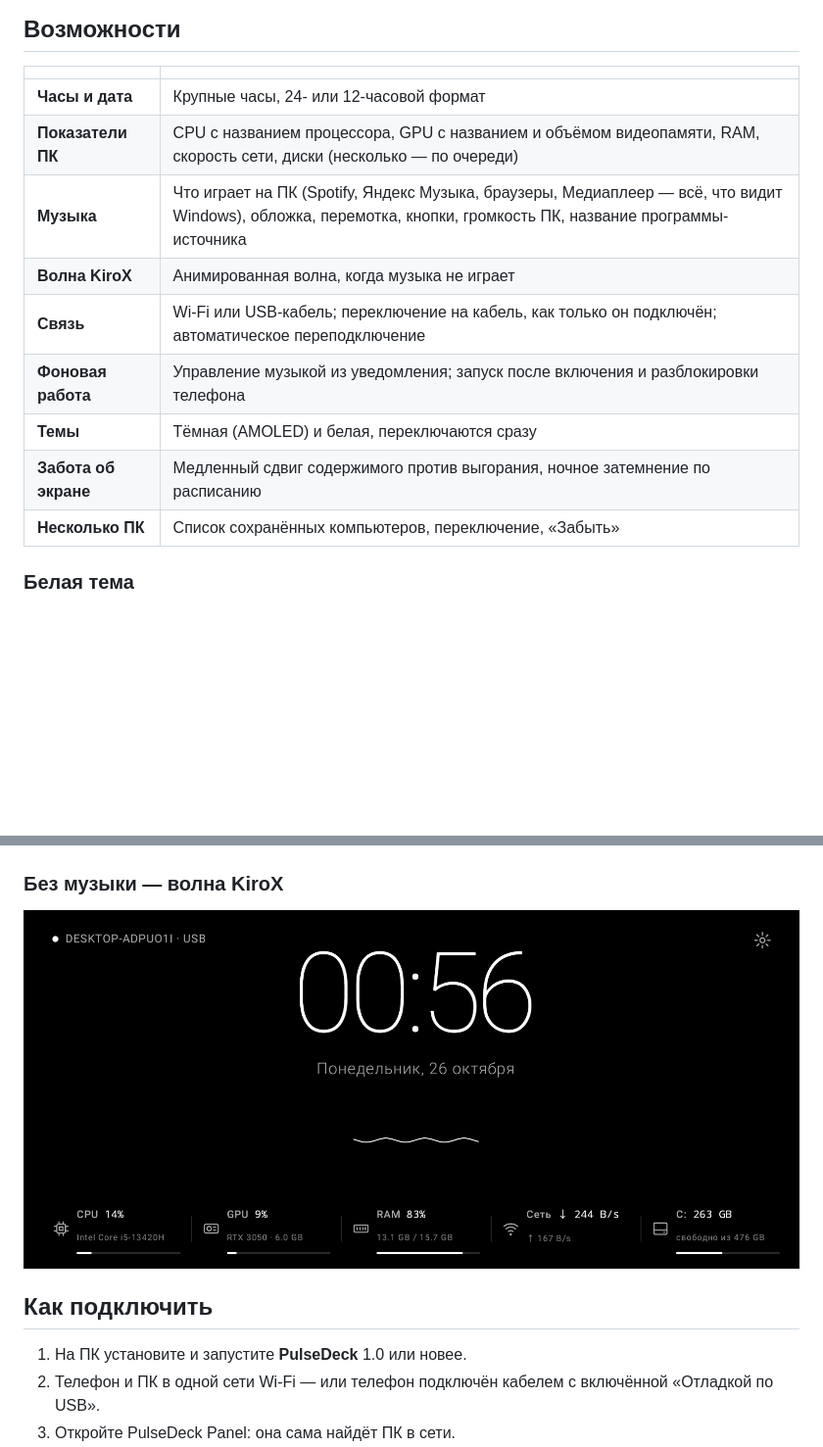
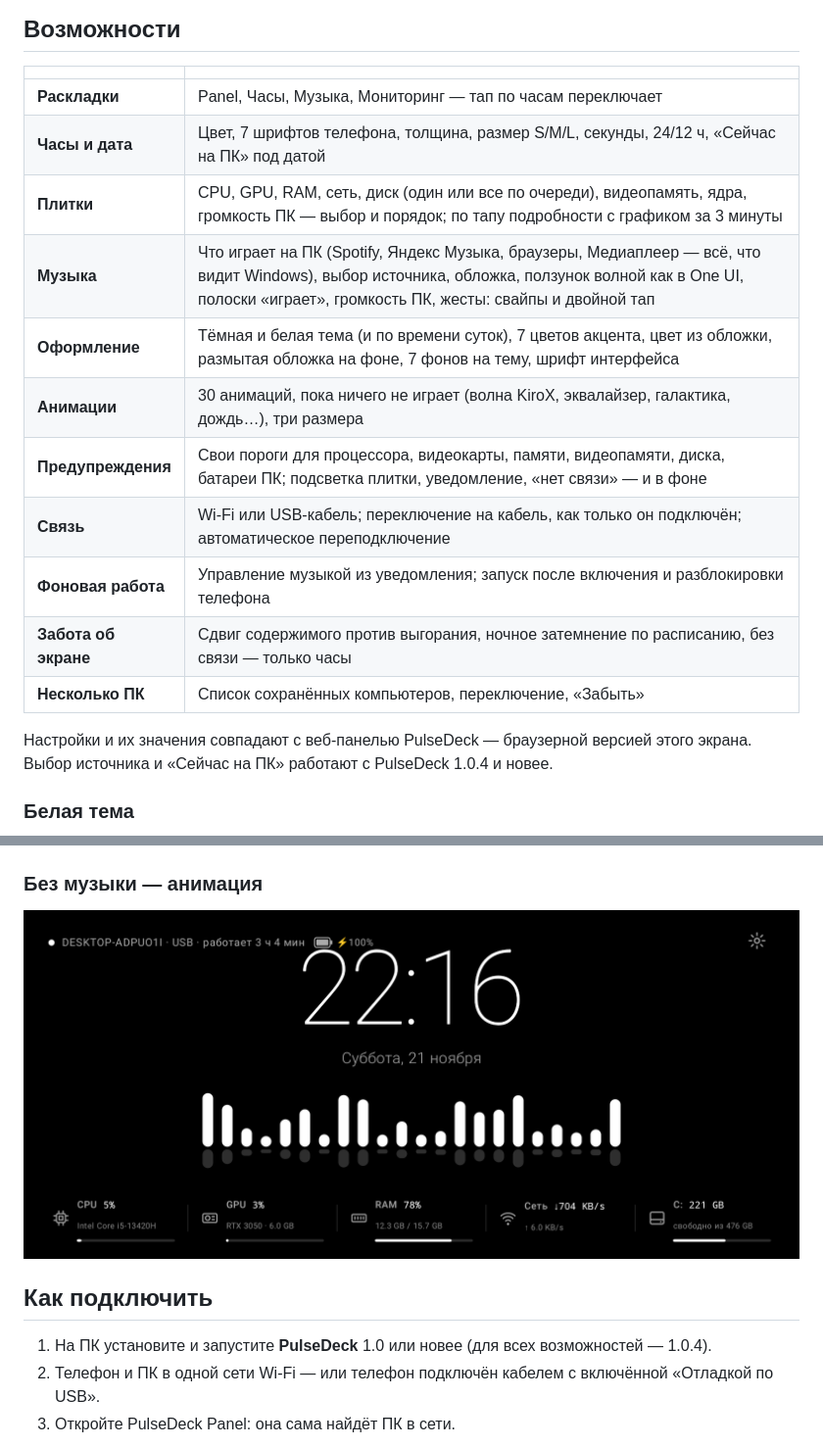
Before and after one commit to kirdev07/PulseDeck-Panel_Kirdev-Software, a Markdown page: README.md, 2 parts joined by grey strips. Shown at 98% size. GitHub-like rendering; pictures changed too: docs/screenshots/dashboard-idle.png; blank space fills up the shorter version.

Commit message:
README for 1.1.0, new idle screenshot, version 1.1.0
Co-Authored-By: Claude Opus 5.5 <noreply@anthropic.com>

```diff
--- a/README.md
+++ b/README.md
@@ -23,15 +23,20 @@ PulseDeck Panel превращает телефон, стоящий рядом
 
 | | |
 |---|---|
-| **Часы и дата** | Крупные часы, 24- или 12-часовой формат |
-| **Показатели ПК** | CPU с названием процессора, GPU с названием и объёмом видеопамяти, RAM, скорость сети, диски (несколько — по очереди) |
-| **Музыка** | Что играет на ПК (Spotify, Яндекс Музыка, браузеры, Медиаплеер — всё, что видит Windows), обложка, перемотка, кнопки, громкость ПК, название программы-источника |
-| **Волна KiroX** | Анимированная волна, когда музыка не играет |
+| **Раскладки** | Panel, Часы, Музыка, Мониторинг — тап по часам переключает |
+| **Часы и дата** | Цвет, 7 шрифтов телефона, толщина, размер S/M/L, секунды, 24/12 ч, «Сейчас на ПК» под датой |
+| **Плитки** | CPU, GPU, RAM, сеть, диск (один или все по очереди), видеопамять, ядра, громкость ПК — выбор и порядок; по тапу подробности с графиком за 3 минуты |
+| **Музыка** | Что играет на ПК (Spotify, Яндекс Музыка, браузеры, Медиаплеер — всё, что видит Windows), выбор источника, обложка, ползунок волной как в One UI, полоски «играет», громкость ПК, жесты: свайпы и двойной тап |
+| **Оформление** | Тёмная и белая тема (и по времени суток), 7 цветов акцента, цвет из обложки, размытая обложка на фоне, 7 фонов на тему, шрифт интерфейса |
+| **Анимации** | 30 анимаций, пока ничего не играет (волна KiroX, эквалайзер, галактика, дождь…), три размера |
+| **Предупреждения** | Свои пороги для процессора, видеокарты, памяти, видеопамяти, диска, батареи ПК; подсветка плитки, уведомление, «нет связи» — и в фоне |
 | **Связь** | Wi-Fi или USB-кабель; переключение на кабель, как только он подключён; автоматическое переподключение |
 | **Фоновая работа** | Управление музыкой из уведомления; запуск после включения и разблокировки телефона |
-| **Темы** | Тёмная (AMOLED) и белая, переключаются сразу |
-| **Забота об экране** | Медленный сдвиг содержимого против выгорания, ночное затемнение по расписанию |
+| **Забота об экране** | Сдвиг содержимого против выгорания, ночное затемнение по расписанию, без связи — только часы |
 | **Несколько ПК** | Список сохранённых компьютеров, переключение, «Забыть» |
+
+Настройки и их значения совпадают с веб-панелью PulseDeck — браузерной версией этого экрана.
+Выбор источника и «Сейчас на ПК» работают с PulseDeck 1.0.4 и новее.
 
 ### Белая тема
 
@@ -39,13 +44,13 @@ PulseDeck Panel превращает телефон, стоящий рядом
 
 ![Настройки, белая тема](docs/screenshots/settings-light.png)
 
-### Без музыки — волна KiroX
+### Без музыки — анимация
 
 ![Без музыки](docs/screenshots/dashboard-idle.png)
 
 ## Как подключить
 
-1. На ПК установите и запустите **PulseDeck** 1.0 или новее.
+1. На ПК установите и запустите **PulseDeck** 1.0 или новее (для всех возможностей — 1.0.4).
 2. Телефон и ПК в одной сети Wi-Fi — или телефон подключён кабелем с включённой «Отладкой по USB».
 3. Откройте PulseDeck Panel: она сама найдёт ПК в сети.
 4. На ПК откройте **«Телефон» → «Показать код»**. На телефоне сверьте отпечаток сертификата
```
Also changed, not shown: other parts of README.md (+4 -4 lines), 1 other file.
